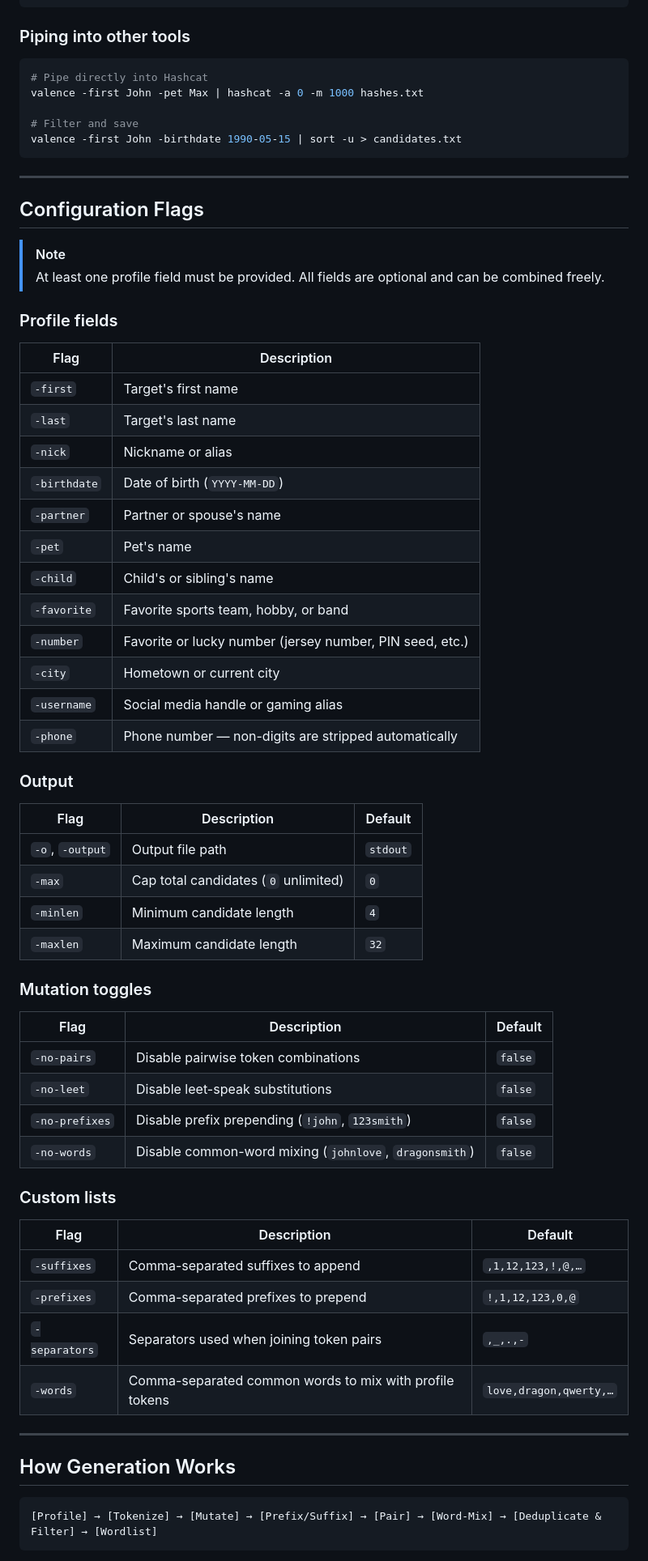
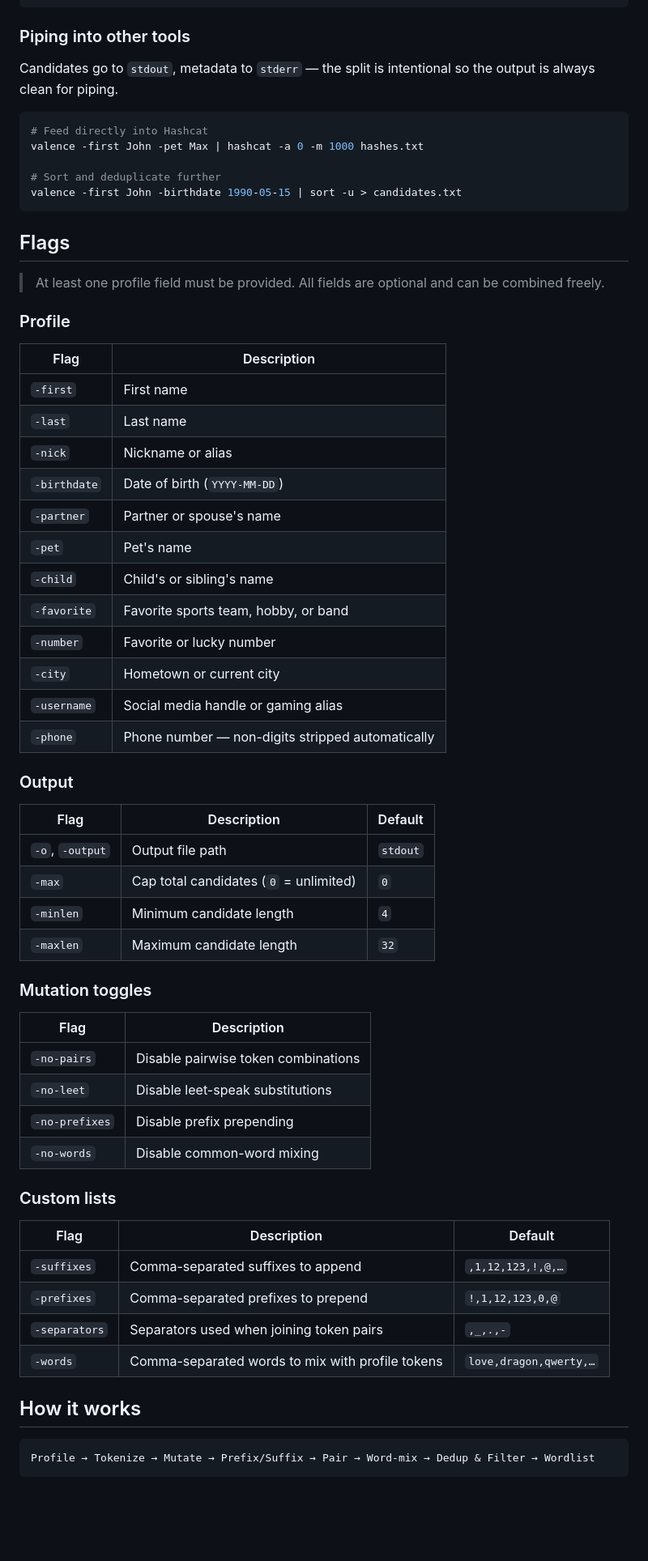
Before and after one commit to g4m3m4g/Valence, a Markdown page: README.md, the part around one of its changes. Shown at 81% size. Rendered like a GitHub page; blank space fills up the shorter version.

````diff
--- a/README.md
+++ b/README.md
@@ -137,70 +96,67 @@ valence -first John -last Smith -nick Johnny \
 
 ### Piping into other tools
 
+Candidates go to `stdout`, metadata to `stderr` — the split is intentional so the output is always clean for piping.
+
 ```bash
-# Pipe directly into Hashcat
+# Feed directly into Hashcat
 valence -first John -pet Max | hashcat -a 0 -m 1000 hashes.txt
 
-# Filter and save
+# Sort and deduplicate further
 valence -first John -birthdate 1990-05-15 | sort -u > candidates.txt
 ```
 
----
+## Flags
 
-## Configuration Flags
-
-> [!NOTE]
 > At least one profile field must be provided. All fields are optional and can be combined freely.
 
-### Profile fields
+### Profile
 
-| Flag          | Description                                              |
-| ------------- | -------------------------------------------------------- |
-| `-first`      | Target's first name                                      |
-| `-last`       | Target's last name                                       |
-| `-nick`       | Nickname or alias                                        |
-| `-birthdate`  | Date of birth (`YYYY-MM-DD`)                             |
-| `-partner`    | Partner or spouse's name                                 |
-| `-pet`        | Pet's name                                               |
-| `-child`      | Child's or sibling's name                                |
-| `-favorite`   | Favorite sports team, hobby, or band                     |
-| `-number`     | Favorite or lucky number (jersey number, PIN seed, etc.) |
-| `-city`       | Hometown or current city                                 |
-| `-username`   | Social media handle or gaming alias                      |
-| `-phone`      | Phone number — non-digits are stripped automatically     |
+| Flag | Description |
+|------|-------------|
+| `-first` | First name |
+| `-last` | Last name |
+| `-nick` | Nickname or alias |
+| `-birthdate` | Date of birth (`YYYY-MM-DD`) |
+| `-partner` | Partner or spouse's name |
+| `-pet` | Pet's name |
+| `-child` | Child's or sibling's name |
+| `-favorite` | Favorite sports team, hobby, or band |
+| `-number` | Favorite or lucky number |
+| `-city` | Hometown or current city |
+| `-username` | Social media handle or gaming alias |
+| `-phone` | Phone number — non-digits stripped automatically |
 
 ### Output
 
-| Flag            | Description                          | Default  |
-| --------------- | ------------------------------------ | -------- |
-| `-o`, `-output` | Output file path                     | `stdout` |
-| `-max`          | Cap total candidates (`0` unlimited) | `0`      |
-| `-minlen`       | Minimum candidate length             | `4`      |
-| `-maxlen`       | Maximum candidate length             | `32`     |
+| Flag | Description | Default |
+|------|-------------|---------|
+| `-o`, `-output` | Output file path | `stdout` |
+| `-max` | Cap total candidates (`0` = unlimited) | `0` |
+| `-minlen` | Minimum candidate length | `4` |
+| `-maxlen` | Maximum candidate length | `32` |
 
 ### Mutation toggles
 
-| Flag           | Description                                                      | Default |
-| -------------- | ---------------------------------------------------------------- | ------- |
-| `-no-pairs`    | Disable pairwise token combinations                              | `false` |
-| `-no-leet`     | Disable leet-speak substitutions                                 | `false` |
-| `-no-prefixes` | Disable prefix prepending (`!john`, `123smith`)                  | `false` |
-| `-no-words`    | Disable common-word mixing (`johnlove`, `dragonsmith`)           | `false` |
+| Flag | Description |
+|------|-------------|
+| `-no-pairs` | Disable pairwise token combinations |
+| `-no-leet` | Disable leet-speak substitutions |
+| `-no-prefixes` | Disable prefix prepending |
+| `-no-words` | Disable common-word mixing |
 
 ### Custom lists
 
-| Flag           | Description                                           | Default               |
-| -------------- | ----------------------------------------------------- | --------------------- |
-| `-suffixes`    | Comma-separated suffixes to append                    | `,1,12,123,!,@,…`     |
-| `-prefixes`    | Comma-separated prefixes to prepend                   | `!,1,12,123,0,@`      |
-| `-separators`  | Separators used when joining token pairs              | `,_,.,-`              |
-| `-words`       | Comma-separated common words to mix with profile tokens | `love,dragon,qwerty,…` |
+| Flag | Description | Default |
+|------|-------------|---------|
+| `-suffixes` | Comma-separated suffixes to append | `,1,12,123,!,@,…` |
+| `-prefixes` | Comma-separated prefixes to prepend | `!,1,12,123,0,@` |
+| `-separators` | Separators used when joining token pairs | `,_,.,-` |
+| `-words` | Comma-separated words to mix with profile tokens | `love,dragon,qwerty,…` |
 
----
-
-## How Generation Works
+## How it works
 
 ```
-[Profile] → [Tokenize] → [Mutate] → [Prefix/Suffix] → [Pair] → [Word-Mix] → [Deduplicate & Filter] → [Wordlist]
+Profile → Tokenize → Mutate → Prefix/Suffix → Pair → Word-mix → Dedup & Filter → Wordlist
 ```
 
````
Also changed, not shown: other parts of README.md (+69 -136 lines).
